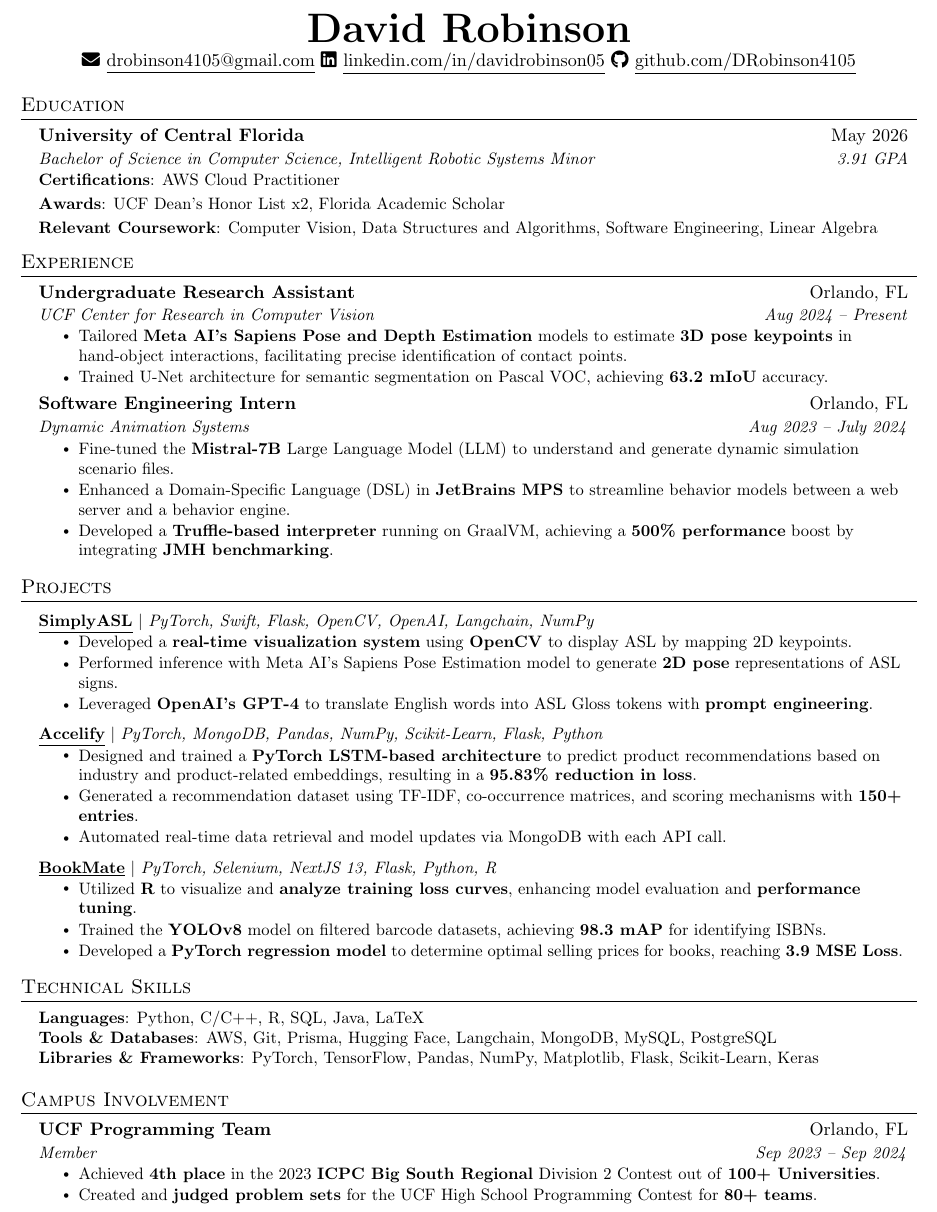
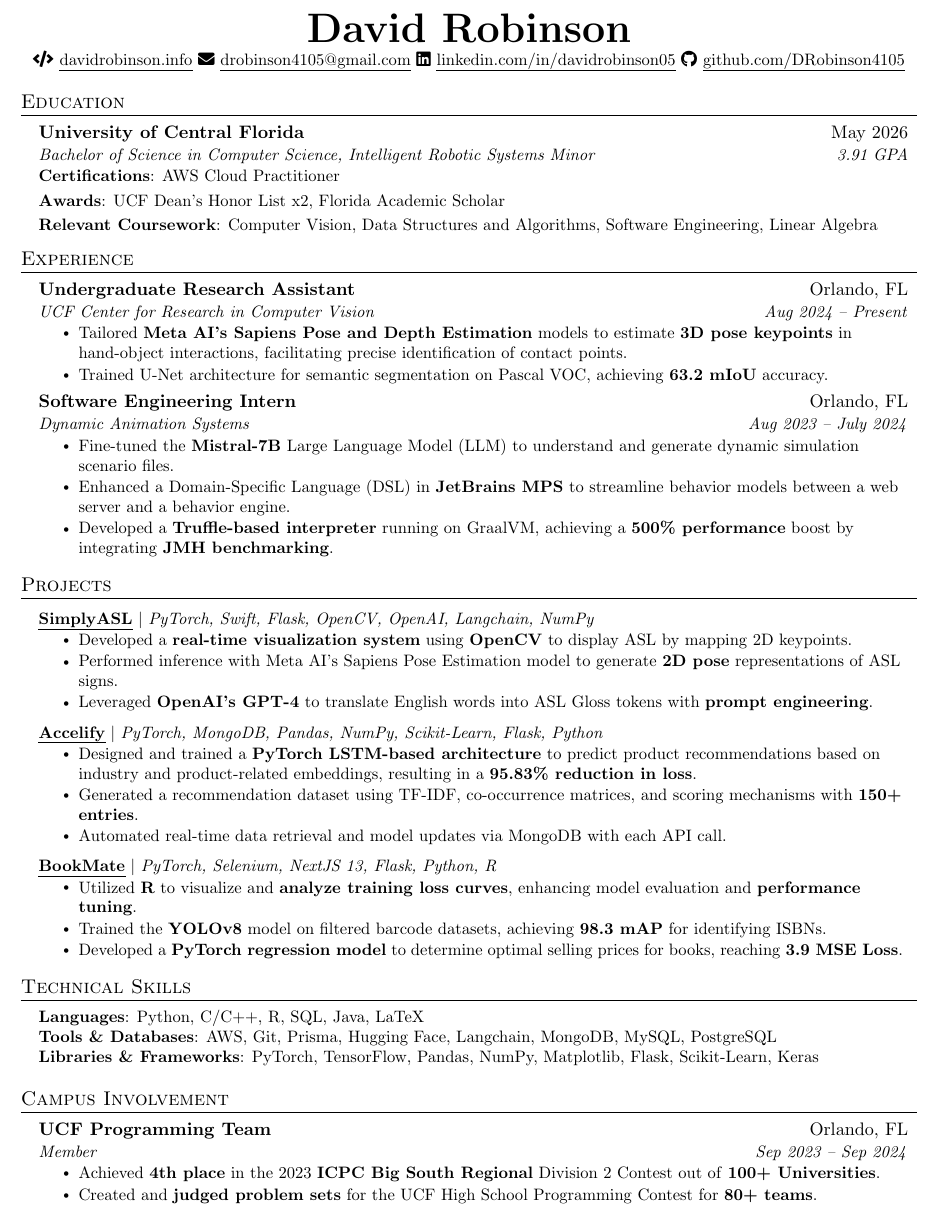
Before and after one commit to DRobinson4105/DRobinson4105, a LaTeX CV (David_Robinson_Resume.tex): part of the page, cut so that both start at the same text. Compiled offline with pdfLaTeX.

Commit message:
Update resume

```diff
--- a/David_Robinson_Resume.tex
+++ b/David_Robinson_Resume.tex
@@ -12,6 +12,7 @@
 \usepackage[english]{babel}
 \usepackage{tabularx}
 \usepackage{fontawesome5}
+\usepackage[normalem]{ulem}
 \input{glyphtounicode}
 
 
@@ -102,10 +103,11 @@
 \begin{document}
 
 \begin{center}
-    \textbf{\Huge \scshape David Robinson} \\ \vspace{1pt} \faEnvelope\hspace{0.25pt}
-    \href{mailto:drobinson4105@gmail.com}{\underline{drobinson4105@gmail.com}} \faLinkedin\hspace{0.25pt}
-    \href{https://linkedin.com/in/davidrobinson05}{\underline{linkedin.com/in/davidrobinson05}} \faGithub\hspace{0.25pt}
-    \href{https://github.com/DRobinson4105}{\underline{github.com/DRobinson4105}}
+    \textbf{\Huge David Robinson} \\ \vspace{2pt} \small
+    \faCode\hspace{0.25pt} \href{https://www.davidrobinson.info/}{\uline{davidrobinson.info}}
+    \faEnvelope\hspace{0.25pt} \href{mailto:drobinson4105@gmail.com}{\uline{drobinson4105@gmail.com}}
+    \faLinkedin\hspace{0.25pt} \href{https://linkedin.com/in/davidrobinson05}{\uline{linkedin.com/in/davidrobinson05}}
+    \faGithub\hspace{0.25pt} \href{https://github.com/DRobinson4105}{\uline{github.com/DRobinson4105}}
 \end{center}
 
 %-----------EDUCATION-----------
@@ -145,21 +147,21 @@
 \section{Projects}
     \resumeSubHeadingListStart
       \resumeProjectHeading
-          {\href{https://github.com/DRobinson4105/Simply-ASL}{\textbf{\underline{SimplyASL}}} $|$ \emph{PyTorch, Swift, Flask, OpenCV, OpenAI, Langchain, NumPy}}{}
+          {\href{https://github.com/DRobinson4105/Simply-ASL}{\textbf{\uline{SimplyASL}}} $|$ \emph{PyTorch, Swift, Flask, OpenCV, OpenAI, Langchain, NumPy}}{}
           \resumeItemListStart
             \resumeItem{Developed a \textbf{real-time visualization system} using \textbf{OpenCV} to display ASL by mapping 2D keypoints.}
             \resumeItem{Performed inference with Meta AI’s Sapiens Pose Estimation model to generate \textbf{2D pose} representations of ASL signs.}
             \resumeItem{Leveraged \textbf{OpenAI's GPT-4} to translate English words into ASL Gloss tokens with \textbf{prompt engineering}.}
           \resumeItemListEnd
       \resumeProjectHeading
-          {\href{https://github.com/DRobinson4105/accelify}{\textbf{\underline{Accelify}}} $|$ \emph{PyTorch, MongoDB, Pandas, NumPy, Scikit-Learn, Flask, Python}}{}
+          {\href{https://github.com/DRobinson4105/accelify}{\textbf{\uline{Accelify}}} $|$ \emph{PyTorch, MongoDB, Pandas, NumPy, Scikit-Learn, Flask, Python}}{}
           \resumeItemListStart
             \resumeItem{Designed and trained a \textbf{PyTorch LSTM-based architecture} to predict product recommendations based on industry and product-related embeddings, resulting in a \textbf{95.83\% reduction in loss}.}
             \resumeItem{Generated a recommendation dataset using TF-IDF, co-occurrence matrices, and scoring mechanisms with \textbf{150+ entries}.}
             \resumeItem{Automated real-time data retrieval and model updates via MongoDB with each API call.}
           \resumeItemListEnd
       \resumeProjectHeading
-          {\href{https://github.com/DRobinson4105/bookmate}{\textbf{\underline{BookMate}}} $|$ \emph{PyTorch, Selenium, NextJS 13, Flask, Python, R}}{}
+          {\href{https://github.com/DRobinson4105/bookmate}{\textbf{\uline{BookMate}}} $|$ \emph{PyTorch, Selenium, NextJS 13, Flask, Python, R}}{}
           \resumeItemListStart
             \resumeItem{Utilized \textbf{R} to visualize and \textbf{analyze training loss curves}, enhancing model evaluation and \textbf{performance tuning}.}
             \resumeItem{Trained the \textbf{YOLOv8} model on filtered barcode datasets, achieving \textbf{98.3 mAP} for identifying ISBNs.}
```
Also changed, not shown: David_Robinson_Resume.pdf.
